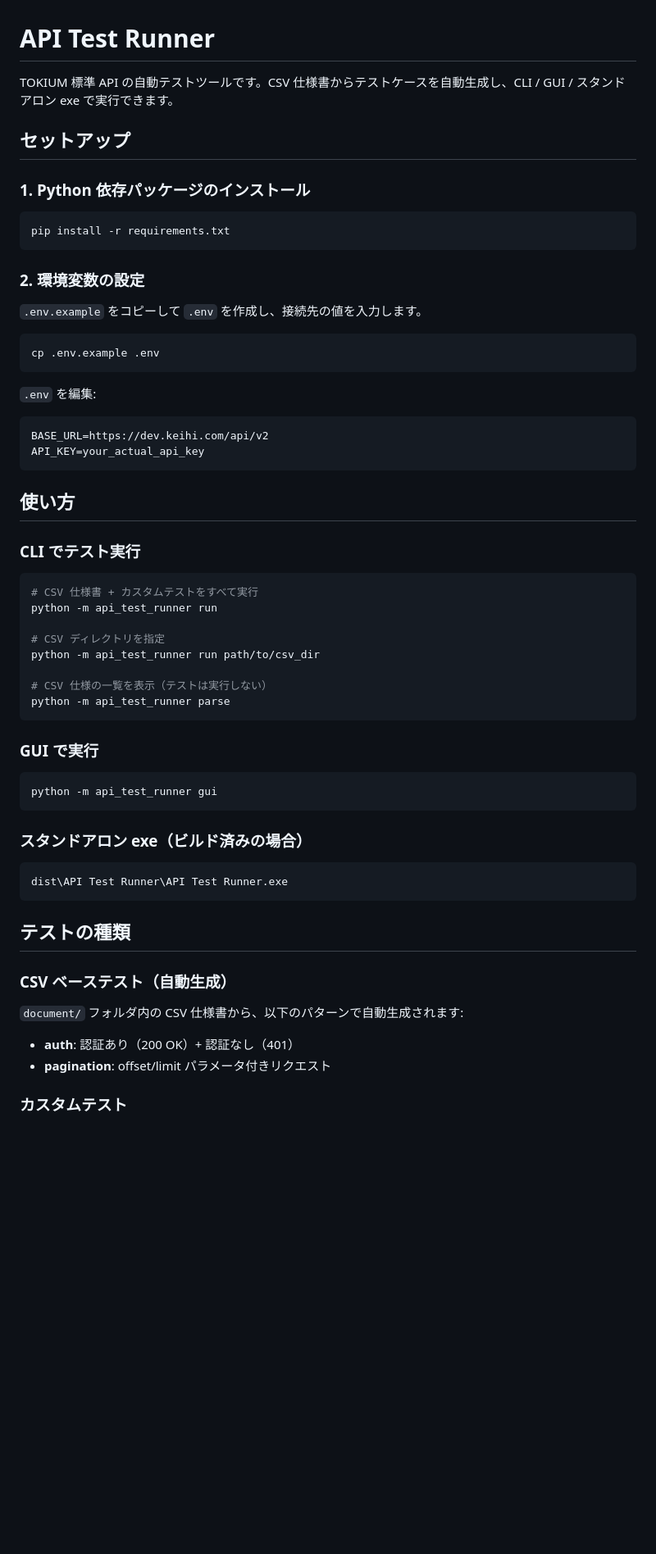
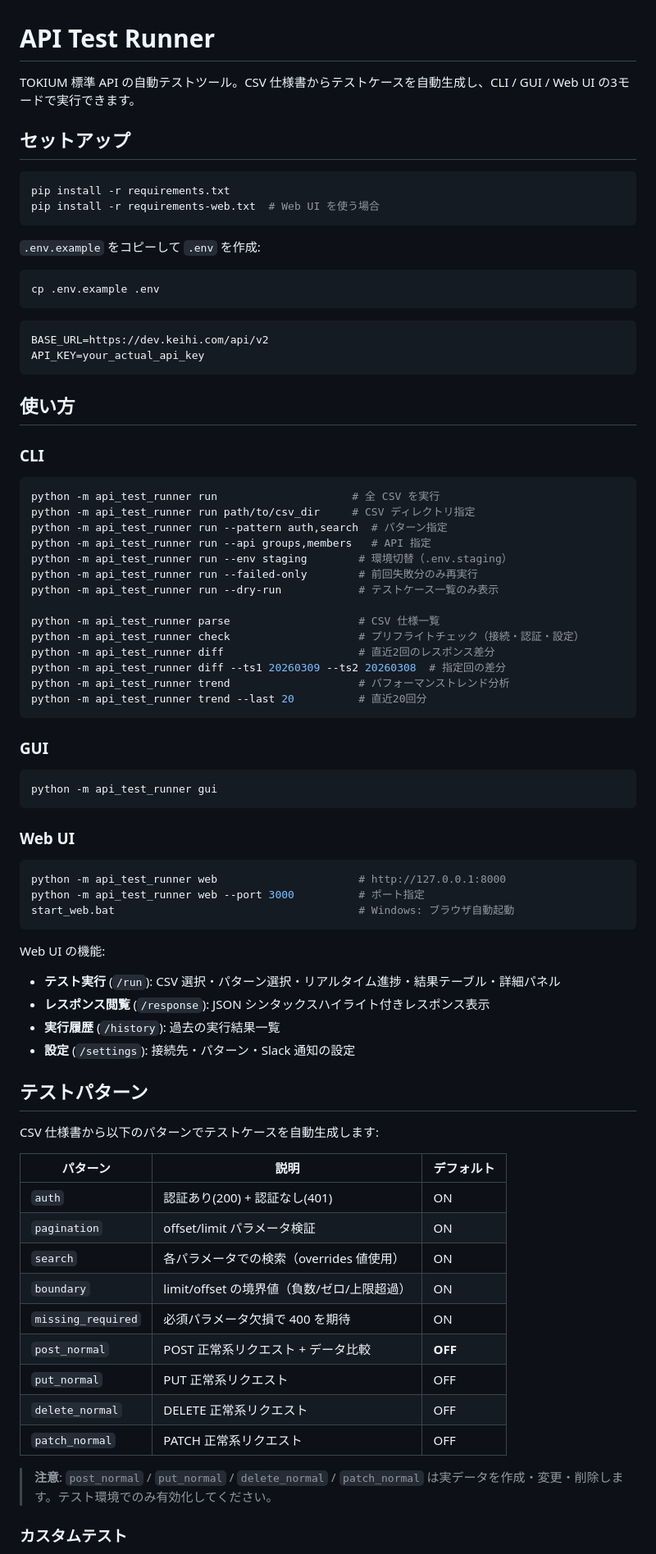
Before and after one commit to TOKIUM/QA-Team-product, a Markdown page: api-test-runner/README.md, the part around one of its changes. Shown at 82% size. GitHub-like rendering; blank space fills up the shorter version.

````diff
--- a/api-test-runner/README.md
+++ b/api-test-runner/README.md
@@ -1,24 +1,19 @@
 # API Test Runner
 
-TOKIUM 標準 API の自動テストツールです。CSV 仕様書からテストケースを自動生成し、CLI / GUI / スタンドアロン exe で実行できます。
+TOKIUM 標準 API の自動テストツール。CSV 仕様書からテストケースを自動生成し、CLI / GUI / Web UI の3モードで実行できます。
 
 ## セットアップ
 
-### 1. Python 依存パッケージのインストール
-
 ```bash
 pip install -r requirements.txt
+pip install -r requirements-web.txt  # Web UI を使う場合
 ```
 
-### 2. 環境変数の設定
-
-`.env.example` をコピーして `.env` を作成し、接続先の値を入力します。
+`.env.example` をコピーして `.env` を作成:
 
 ```bash
 cp .env.example .env
 ```
-
-`.env` を編集:
 
 ```
 BASE_URL=https://dev.keihi.com/api/v2
@@ -27,39 +22,62 @@ API_KEY=your_actual_api_key
 
 ## 使い方
 
-### CLI でテスト実行
+### CLI
 
 ```bash
-# CSV 仕様書 + カスタムテストをすべて実行
-python -m api_test_runner run
+python -m api_test_runner run                     # 全 CSV を実行
+python -m api_test_runner run path/to/csv_dir     # CSV ディレクトリ指定
+python -m api_test_runner run --pattern auth,search  # パターン指定
+python -m api_test_runner run --api groups,members   # API 指定
+python -m api_test_runner run --env staging        # 環境切替（.env.staging）
+python -m api_test_runner run --failed-only        # 前回失敗分のみ再実行
+python -m api_test_runner run --dry-run            # テストケース一覧のみ表示
 
-# CSV ディレクトリを指定
-python -m api_test_runner run path/to/csv_dir
-
-# CSV 仕様の一覧を表示（テストは実行しない）
-python -m api_test_runner parse
+python -m api_test_runner parse                    # CSV 仕様一覧
+python -m api_test_runner check                    # プリフライトチェック（接続・認証・設定）
+python -m api_test_runner diff                     # 直近2回のレスポンス差分
+python -m api_test_runner diff --ts1 20260309 --ts2 20260308  # 指定回の差分
+python -m api_test_runner trend                    # パフォーマンストレンド分析
+python -m api_test_runner trend --last 20          # 直近20回分
 ```
 
-### GUI で実行
+### GUI
 
 ```bash
 python -m api_test_runner gui
 ```
 
-### スタンドアロン exe（ビルド済みの場合）
+### Web UI
 
-```
-dist\API Test Runner\API Test Runner.exe
+```bash
+python -m api_test_runner web                      # http://127.0.0.1:8000
+python -m api_test_runner web --port 3000          # ポート指定
+start_web.bat                                      # Windows: ブラウザ自動起動
 ```
 
-## テストの種類
+Web UI の機能:
+- **テスト実行** (`/run`): CSV 選択・パターン選択・リアルタイム進捗・結果テーブル・詳細パネル
+- **レスポンス閲覧** (`/response`): JSON シンタックスハイライト付きレスポンス表示
+- **実行履歴** (`/history`): 過去の実行結果一覧
+- **設定** (`/settings`): 接続先・パターン・Slack 通知の設定
 
-### CSV ベーステスト（自動生成）
+## テストパターン
 
-`document/` フォルダ内の CSV 仕様書から、以下のパターンで自動生成されます:
+CSV 仕様書から以下のパターンでテストケースを自動生成します:
 
-- **auth**: 認証あり（200 OK）+ 認証なし（401）
-- **pagination**: offset/limit パラメータ付きリクエスト
+| パターン | 説明 | デフォルト |
+|---------|------|-----------|
+| `auth` | 認証あり(200) + 認証なし(401) | ON |
+| `pagination` | offset/limit パラメータ検証 | ON |
+| `search` | 各パラメータでの検索（overrides 値使用） | ON |
+| `boundary` | limit/offset の境界値（負数/ゼロ/上限超過） | ON |
+| `missing_required` | 必須パラメータ欠損で 400 を期待 | ON |
+| `post_normal` | POST 正常系リクエスト + データ比較 | **OFF** |
+| `put_normal` | PUT 正常系リクエスト | OFF |
+| `delete_normal` | DELETE 正常系リクエスト | OFF |
+| `patch_normal` | PATCH 正常系リクエスト | OFF |
+
+> **注意**: `post_normal` / `put_normal` / `delete_normal` / `patch_normal` は実データを作成・変更・削除します。テスト環境でのみ有効化してください。
 
 ### カスタムテスト
 
````
Also changed, not shown: other parts of api-test-runner/README.md (+71 -29 lines).
